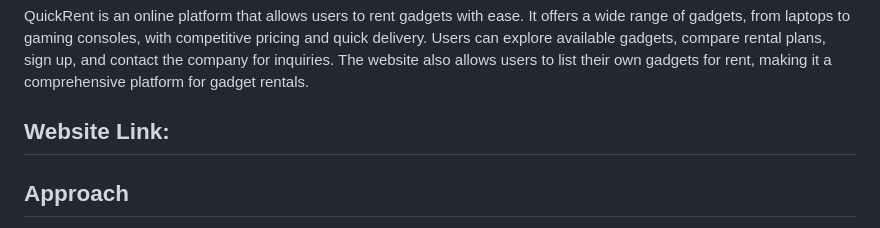
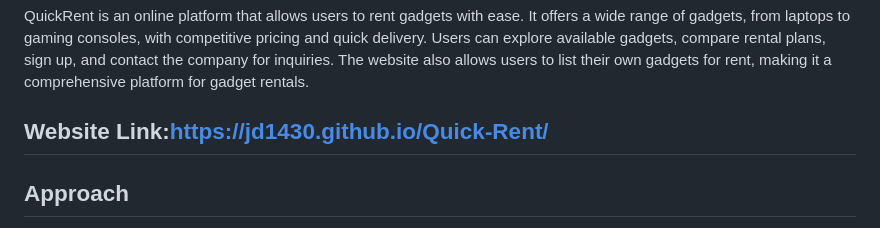
Before and after one commit to Jd1430/Quick-Rent, a Markdown page: README.md, the part around the change. GitHub-like rendering.

```diff
--- a/README.md
+++ b/README.md
@@ -2,7 +2,7 @@
 
 QuickRent is an online platform that allows users to rent gadgets with ease. It offers a wide range of gadgets, from laptops to gaming consoles, with competitive pricing and quick delivery. Users can explore available gadgets, compare rental plans, sign up, and contact the company for inquiries. The website also allows users to list their own gadgets for rent, making it a comprehensive platform for gadget rentals.
 
-## Website Link:
+## Website Link:https://jd1430.github.io/Quick-Rent/
 
 ## Approach
 
```
